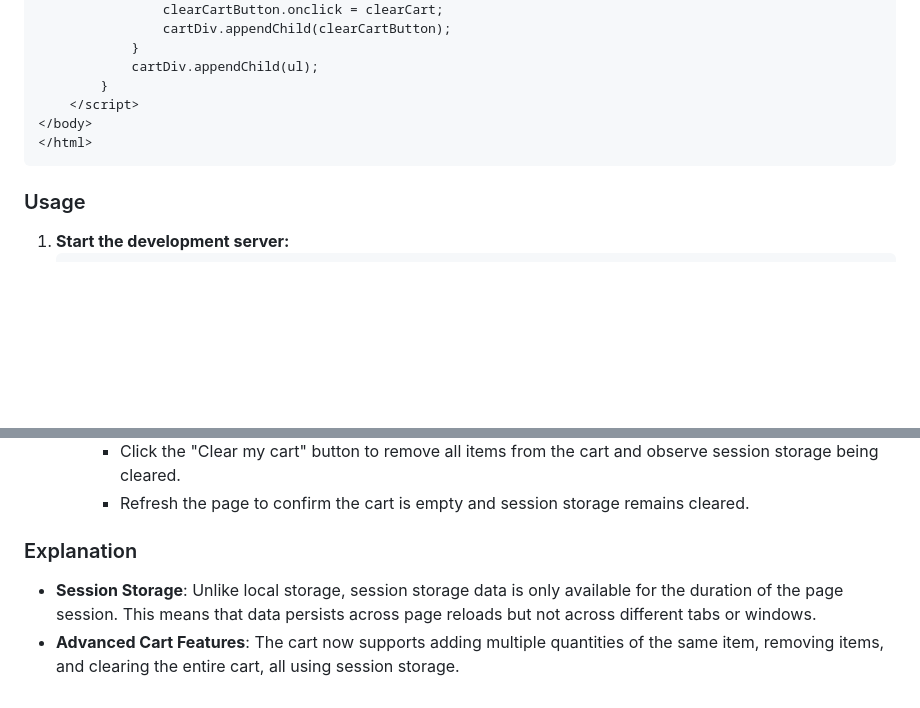
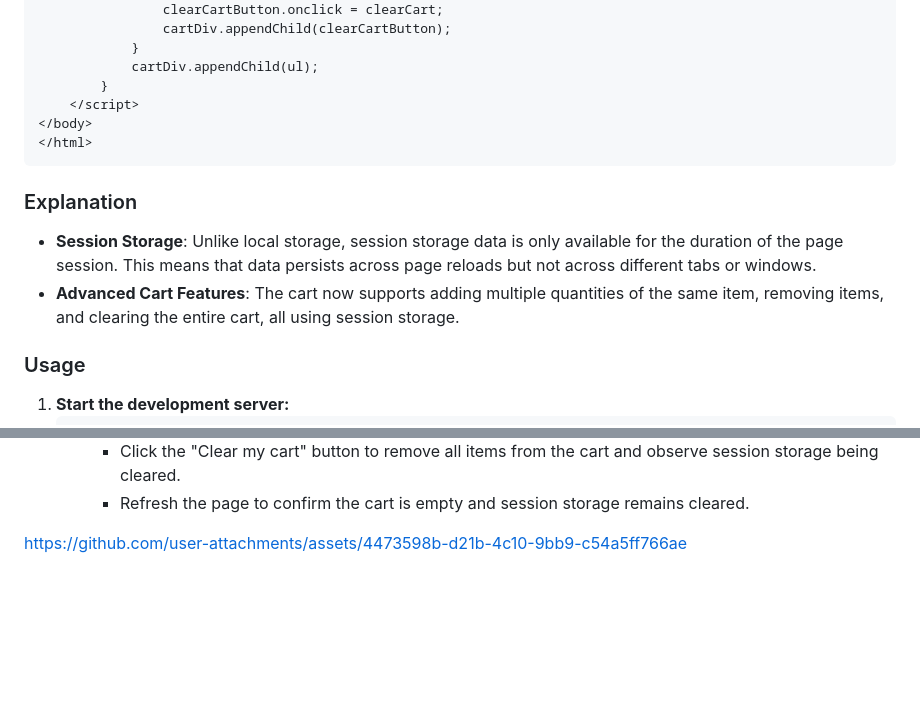
Before and after one commit to ThatsVie/atlas-web_front_end, a Markdown page: Cookies_local_storage/README.md, 2 parts joined by grey strips. GitHub-like rendering; folded sections open; blank space fills up the shorter version.

````diff
--- a/Cookies_local_storage/README.md
+++ b/Cookies_local_storage/README.md
@@ -1609,6 +1609,12 @@ Create an HTML file named `7-index.html`:
 </html>
 ```
 
+### Explanation
+
+- **Session Storage**: Unlike local storage, session storage data is only available for the duration of the page session. This means that data persists across page reloads but not across different tabs or windows.
+- **Advanced Cart Features**: The cart now supports adding multiple quantities of the same item, removing items, and clearing the entire cart, all using session storage.
+
+
 ### Usage
 
 1. **Start the development server:**
@@ -1629,7 +1635,7 @@ Create an HTML file named `7-index.html`:
      - Click the "Clear my cart" button to remove all items from the cart and observe session storage being cleared.
      - Refresh the page to confirm the cart is empty and session storage remains cleared.
 
-### Explanation
-
-- **Session Storage**: Unlike local storage, session storage data is only available for the duration of the page session. This means that data persists across page reloads but not across different tabs or windows.
-- **Advanced Cart Features**: The cart now supports adding multiple quantities of the same item, removing items, and clearing the entire cart, all using session storage.
+
+https://github.com/user-attachments/assets/4473598b-d21b-4c10-9bb9-c54a5ff766ae
+
+</details>
````
Also changed, not shown: other parts of Cookies_local_storage/README.md (+2 -2 lines).
